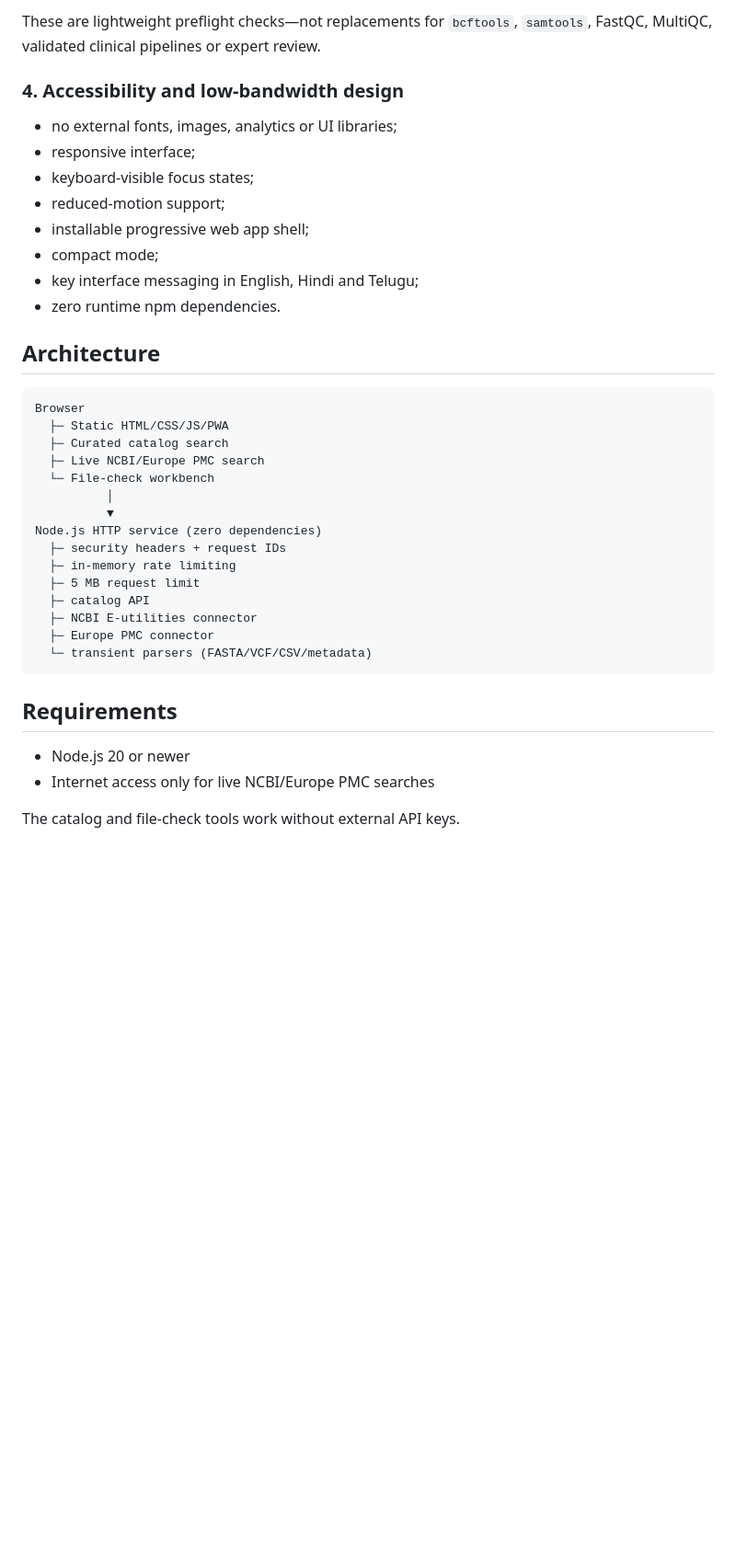
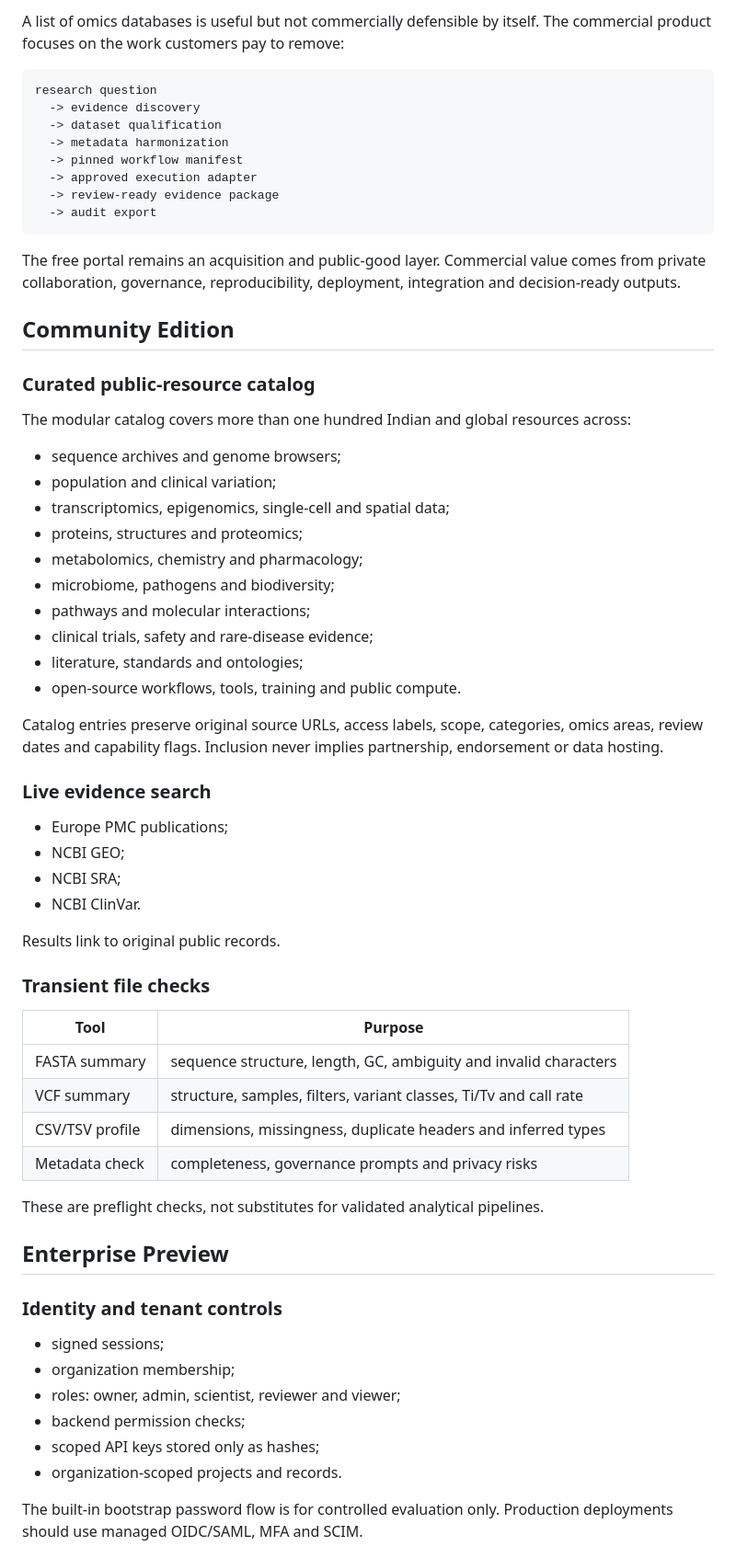
Before and after one commit to UpendarRaoGunda/omics-bharat, a Markdown page: README.md, the part around one of its changes. Shown at 92% size. GitHub-like rendering; blank space fills up the shorter version.

Commit message:
Document the community and commercial Omics Bharat platform

````diff
--- a/README.md
+++ b/README.md
@@ -68,39 +21,67 @@ Inputs are processed in memory and are not written to a database by the default
-These are lightweight preflight checks—not replacements for `bcftools`, `samtools`, FastQC, MultiQC, validated clinical pipelines or expert review.
-
-### 4. Accessibility and low-bandwidth design
-
-- no external fonts, images, analytics or UI libraries;
-- responsive interface;
-- keyboard-visible focus states;
-- reduced-motion support;
-- installable progressive web app shell;
-- compact mode;
-- key interface messaging in English, Hindi and Telugu;
-- zero runtime npm dependencies.
-
-## Architecture
+A list of omics databases is useful but not commercially defensible by itself. The commercial product focuses on the work customers pay to remove:
 
 ```text
-Browser
-  ├─ Static HTML/CSS/JS/PWA
-  ├─ Curated catalog search
-  ├─ Live NCBI/Europe PMC search
-  └─ File-check workbench
-          │
-          ▼
-Node.js HTTP service (zero dependencies)
-  ├─ security headers + request IDs
-  ├─ in-memory rate limiting
-  ├─ 5 MB request limit
-  ├─ catalog API
-  ├─ NCBI E-utilities connector
-  ├─ Europe PMC connector
-  └─ transient parsers (FASTA/VCF/CSV/metadata)
+research question
+  -> evidence discovery
+  -> dataset qualification
+  -> metadata harmonization
+  -> pinned workflow manifest
+  -> approved execution adapter
+  -> review-ready evidence package
+  -> audit export
 ```
 
-## Requirements
+The free portal remains an acquisition and public-good layer. Commercial value comes from private collaboration, governance, reproducibility, deployment, integration and decision-ready outputs.
 
-- Node.js 20 or newer
-- Internet access only for live NCBI/Europe PMC searches
+## Community Edition
 
-The catalog and file-check tools work without external API keys.
+### Curated public-resource catalog
+
+The modular catalog covers more than one hundred Indian and global resources across:
+
+- sequence archives and genome browsers;
+- population and clinical variation;
+- transcriptomics, epigenomics, single-cell and spatial data;
+- proteins, structures and proteomics;
+- metabolomics, chemistry and pharmacology;
+- microbiome, pathogens and biodiversity;
+- pathways and molecular interactions;
+- clinical trials, safety and rare-disease evidence;
+- literature, standards and ontologies;
+- open-source workflows, tools, training and public compute.
+
+Catalog entries preserve original source URLs, access labels, scope, categories, omics areas, review dates and capability flags. Inclusion never implies partnership, endorsement or data hosting.
+
+### Live evidence search
+
+- Europe PMC publications;
+- NCBI GEO;
+- NCBI SRA;
+- NCBI ClinVar.
+
+Results link to original public records.
+
+### Transient file checks
+
+| Tool | Purpose |
+|---|---|
+| FASTA summary | sequence structure, length, GC, ambiguity and invalid characters |
+| VCF summary | structure, samples, filters, variant classes, Ti/Tv and call rate |
+| CSV/TSV profile | dimensions, missingness, duplicate headers and inferred types |
+| Metadata check | completeness, governance prompts and privacy risks |
+
+These are preflight checks, not substitutes for validated analytical pipelines.
+
+## Enterprise Preview
+
+### Identity and tenant controls
+
+- signed sessions;
+- organization membership;
+- roles: owner, admin, scientist, reviewer and viewer;
+- backend permission checks;
+- scoped API keys stored only as hashes;
+- organization-scoped projects and records.
+
+The built-in bootstrap password flow is for controlled evaluation only. Production deployments should use managed OIDC/SAML, MFA and SCIM.
+
````
Also changed, not shown: other parts of README.md (+192 -201 lines).
